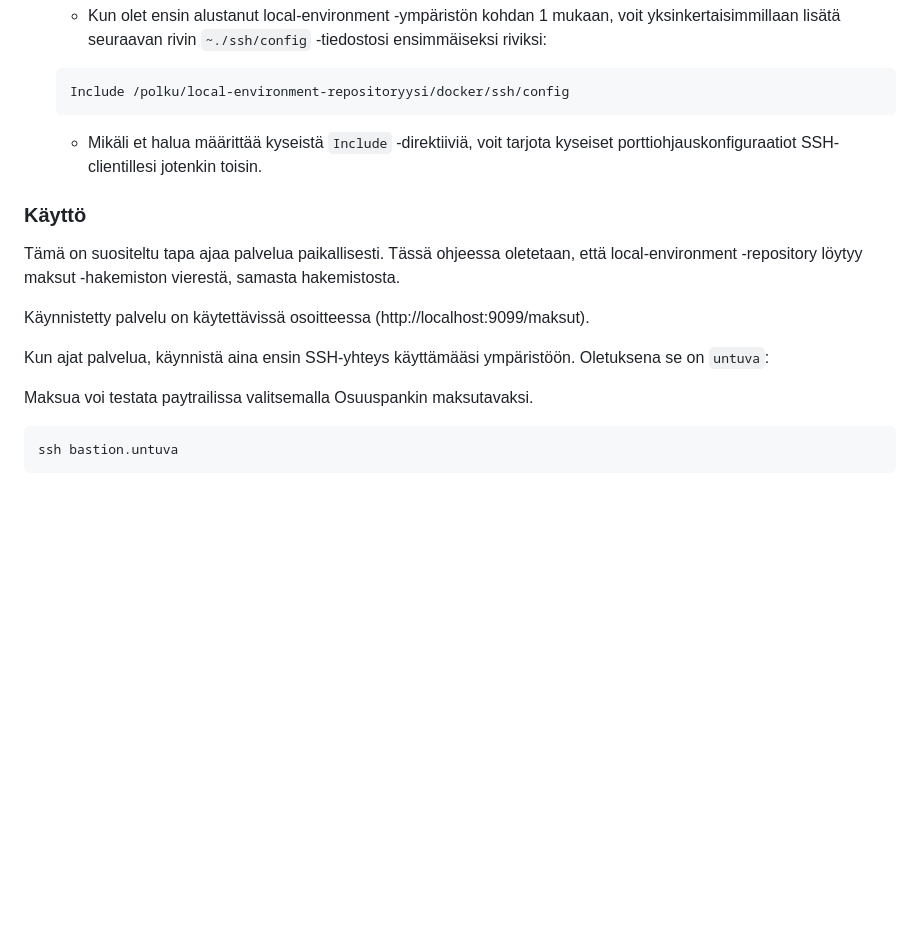
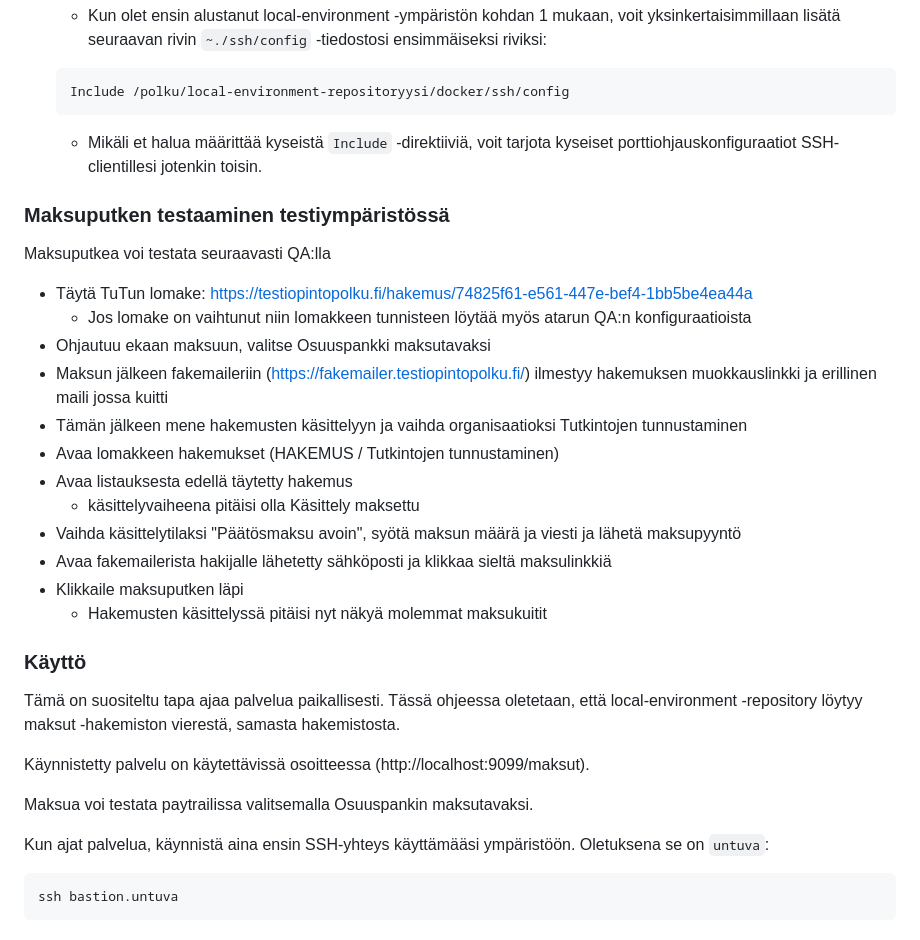
Before and after one commit to Opetushallitus/maksut, a Markdown page: README.md, the part around the change. Drawn GitHub-style; blank space fills up the shorter version.

Commit message:
Ohjeet testiympäristössä testaamiseen

````diff
--- a/README.md
+++ b/README.md
@@ -99,15 +99,32 @@ Kloonaa ja valmistele omien ohjeiden mukaan käyttökuntoon [local-environment](
    * Mikäli et halua määrittää kyseistä `Include` -direktiiviä, voit tarjota kyseiset porttiohjauskonfiguraatiot SSH-clientillesi jotenkin toisin.
 
 
+### Maksuputken testaaminen testiympäristössä
+
+Maksuputkea voi testata seuraavasti QA:lla
+
+* Täytä TuTun lomake: https://testiopintopolku.fi/hakemus/74825f61-e561-447e-bef4-1bb5be4ea44a
+    * Jos lomake on vaihtunut niin lomakkeen tunnisteen löytää myös atarun QA:n konfiguraatioista
+* Ohjautuu ekaan maksuun, valitse Osuuspankki maksutavaksi
+* Maksun jälkeen fakemaileriin (https://fakemailer.testiopintopolku.fi/) ilmestyy hakemuksen muokkauslinkki ja erillinen maili jossa kuitti
+* Tämän jälkeen mene hakemusten käsittelyyn ja vaihda organisaatioksi Tutkintojen tunnustaminen
+* Avaa lomakkeen hakemukset (HAKEMUS / Tutkintojen tunnustaminen)
+* Avaa listauksesta edellä täytetty hakemus
+    * käsittelyvaiheena pitäisi olla Käsittely maksettu
+* Vaihda käsittelytilaksi "Päätösmaksu avoin", syötä maksun määrä ja viesti ja lähetä maksupyyntö
+* Avaa fakemailerista hakijalle lähetetty sähköposti ja klikkaa sieltä maksulinkkiä
+* Klikkaile maksuputken läpi
+    * Hakemusten käsittelyssä pitäisi nyt näkyä molemmat maksukuitit
+
 ### Käyttö
 
 Tämä on suositeltu tapa ajaa palvelua paikallisesti. Tässä ohjeessa oletetaan, että local-environment -repository löytyy maksut -hakemiston vierestä, samasta hakemistosta.
 
 Käynnistetty palvelu on käytettävissä osoitteessa (http://localhost:9099/maksut).
 
+Maksua voi testata paytrailissa valitsemalla Osuuspankin maksutavaksi.
+
 Kun ajat palvelua, käynnistä aina ensin SSH-yhteys käyttämääsi ympäristöön. Oletuksena se on `untuva`:
-
-Maksua voi testata paytrailissa valitsemalla Osuuspankin maksutavaksi.
 
 ```
 ssh bastion.untuva
````
